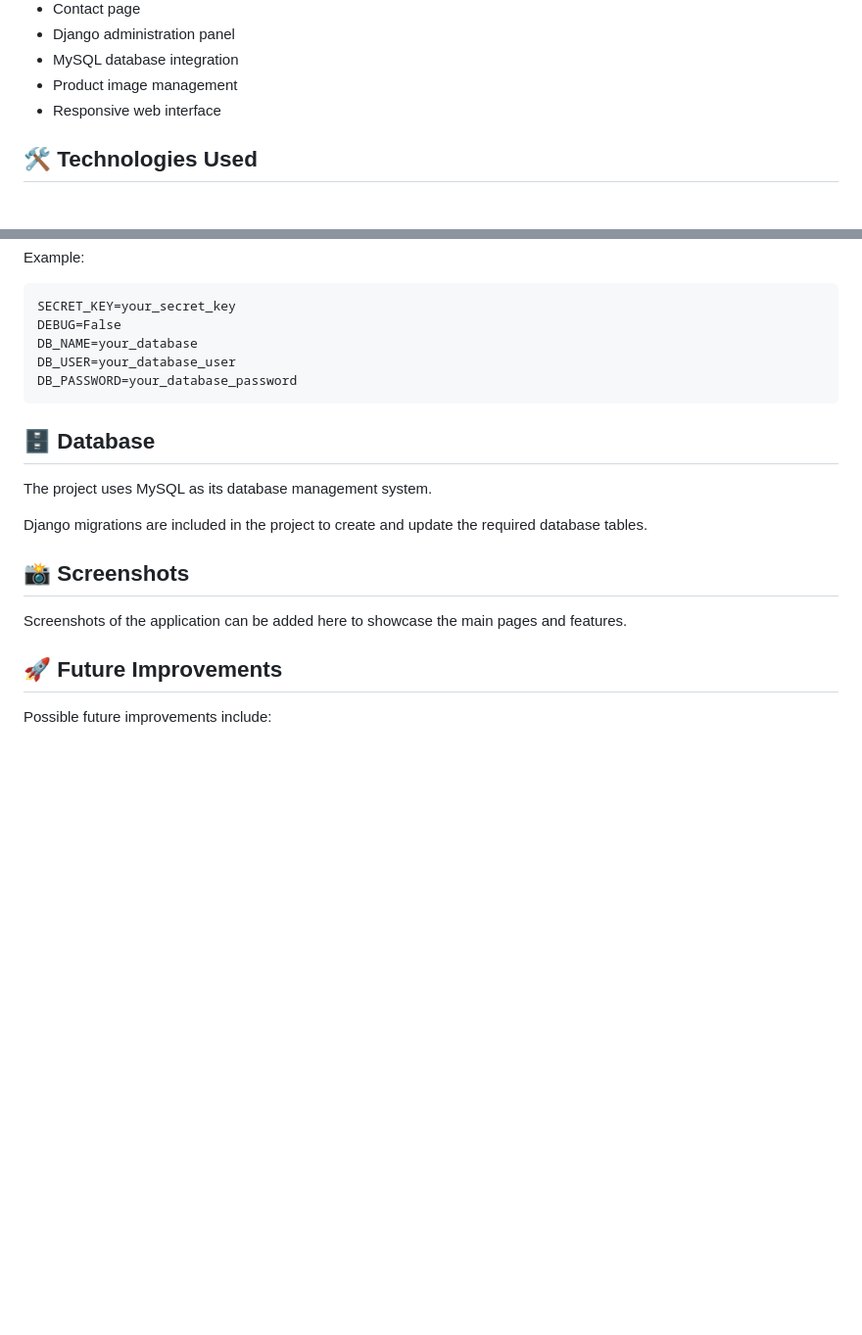
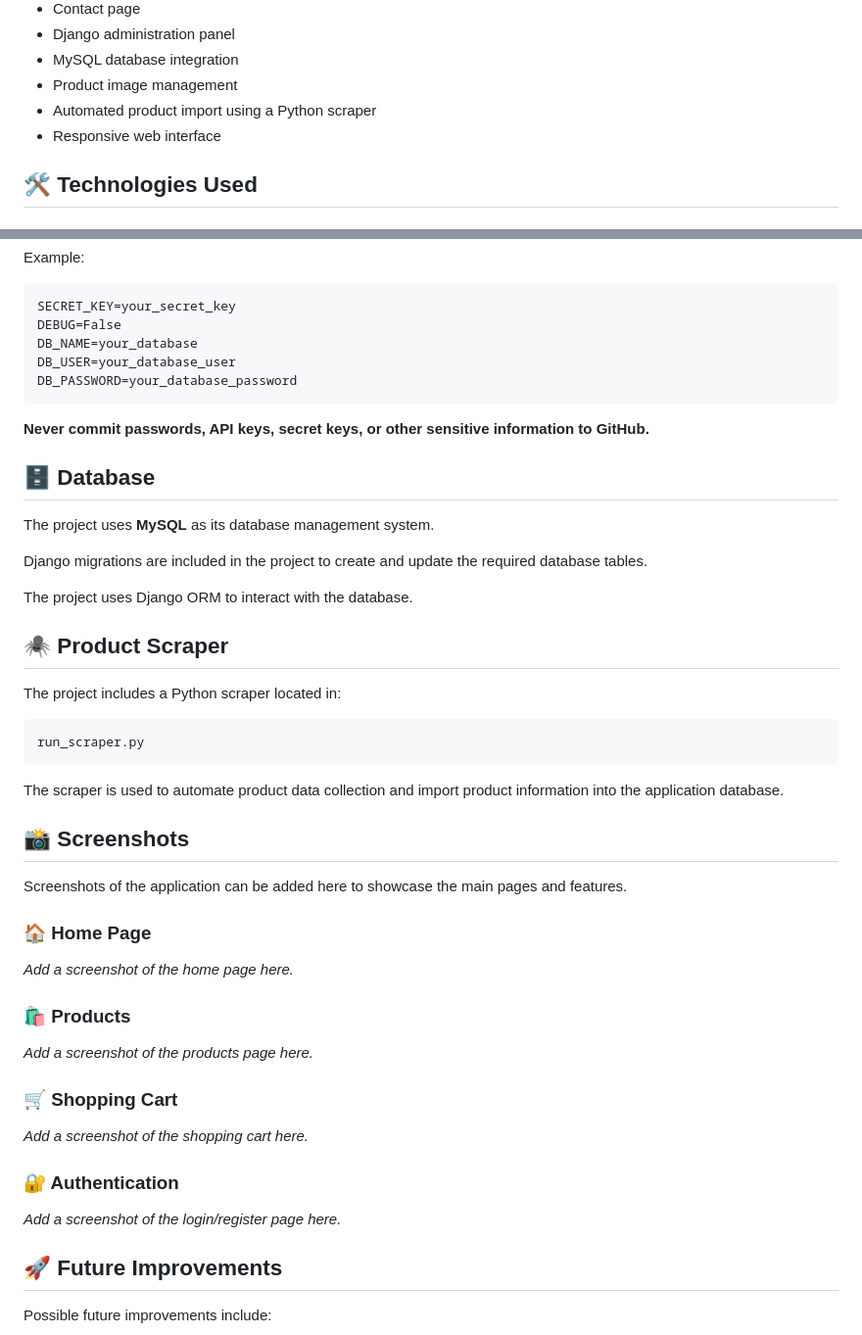
Before and after one commit to kelkorfa9078/INFO_MARKET, a Markdown page: README.md, 2 parts joined by grey strips. Shown at 98% size. GitHub-like rendering; blank space fills up the shorter version.

Commit message:
Improve README documentation

````diff
--- a/README.md
+++ b/README.md
@@ -22,6 +22,7 @@ The application was developed as a practical project to improve skills in backen
 * Django administration panel
 * MySQL database integration
 * Product image management
+* Automated product import using a Python scraper
 * Responsive web interface
 
 ## 🛠️ Technologies Used
@@ -153,15 +154,45 @@ DB_USER=your_database_user
 DB_PASSWORD=your_database_password
 ```
 
+**Never commit passwords, API keys, secret keys, or other sensitive information to GitHub.**
+
 ## 🗄️ Database
 
-The project uses MySQL as its database management system.
+The project uses **MySQL** as its database management system.
 
 Django migrations are included in the project to create and update the required database tables.
+
+The project uses Django ORM to interact with the database.
+
+## 🕷️ Product Scraper
+
+The project includes a Python scraper located in:
+
+```text
+run_scraper.py
+```
+
+The scraper is used to automate product data collection and import product information into the application database.
 
 ## 📸 Screenshots
 
 Screenshots of the application can be added here to showcase the main pages and features.
+
+### 🏠 Home Page
+
+*Add a screenshot of the home page here.*
+
+### 🛍️ Products
+
+*Add a screenshot of the products page here.*
+
+### 🛒 Shopping Cart
+
+*Add a screenshot of the shopping cart here.*
+
+### 🔐 Authentication
+
+*Add a screenshot of the login/register page here.*
 
 ## 🚀 Future Improvements
 
````
Also changed, not shown: other parts of README.md (+1 -1 lines).
